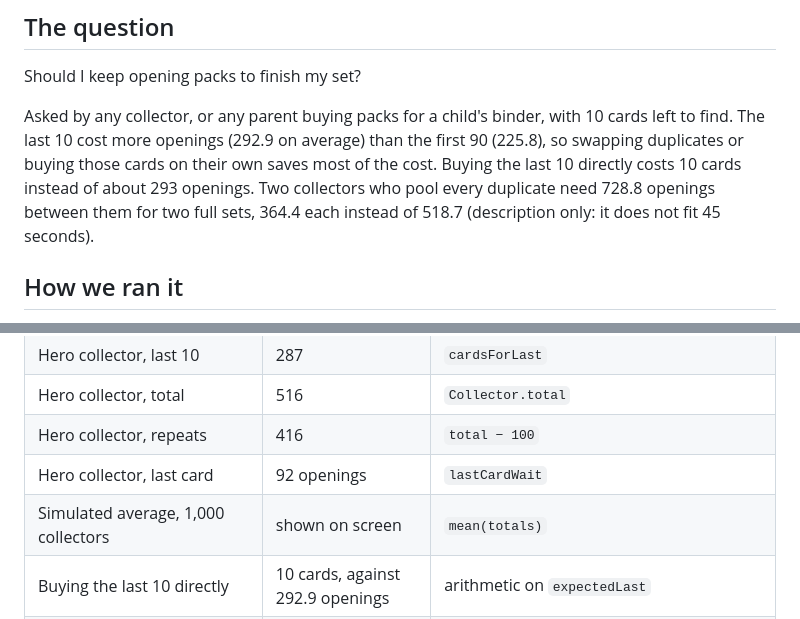
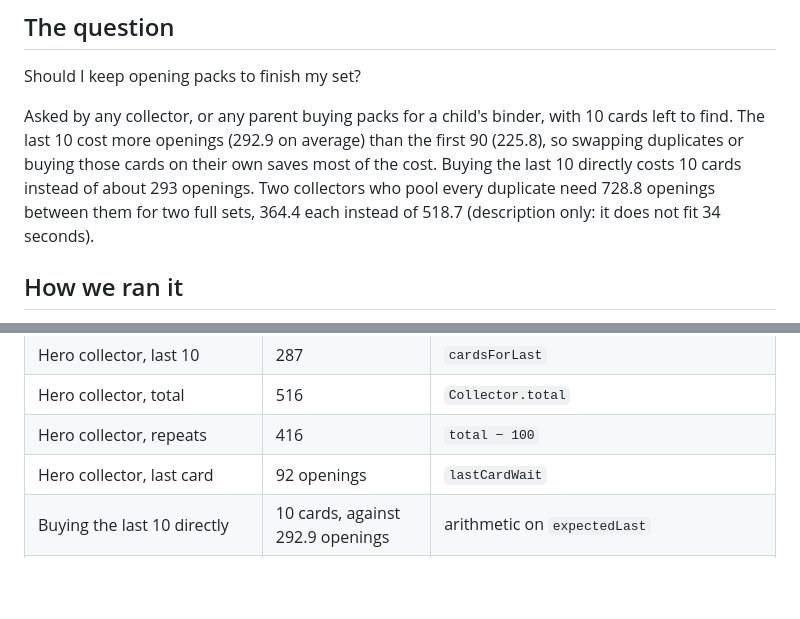
Before and after one commit to rannumbers/analysis, a Markdown page: videos/05-card-set/README.md, 2 parts joined by grey strips. Drawn GitHub-style; blank space fills up the shorter version.

```diff
--- a/videos/05-card-set/README.md
+++ b/videos/05-card-set/README.md
@@ -10,7 +10,7 @@ first 90 (225.8), so swapping duplicates or buying those cards on their own
 saves most of the cost. Buying the last 10 directly costs 10 cards instead of
 about 293 openings. Two collectors who pool every duplicate need 728.8 openings
 between them for two full sets, 364.4 each instead of 518.7 (description only:
-it does not fit 45 seconds).
+it does not fit 34 seconds).
 
 ## How we ran it
 
@@ -56,7 +56,6 @@ it does not fit 45 seconds).
 | Hero collector, total | 516 | `Collector.total` |
 | Hero collector, repeats | 416 | `total − 100` |
 | Hero collector, last card | 92 openings | `lastCardWait` |
-| Simulated average, 1,000 collectors | shown on screen | `mean(totals)` |
 | Buying the last 10 directly | 10 cards, against 292.9 openings | arithmetic on `expectedLast` |
 | Two collectors pooling duplicates (description only) | 728.8 together, 364.4 each | `expectedOpeningsForSets(100, 2)`, checked by `poolOpenings` |
 
```
Also changed, not shown: README.md (+5 -0 lines), assets/card.png (added).
